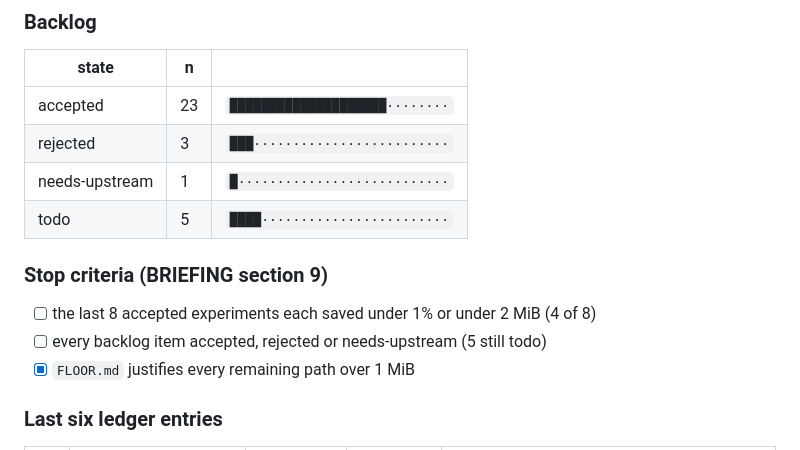
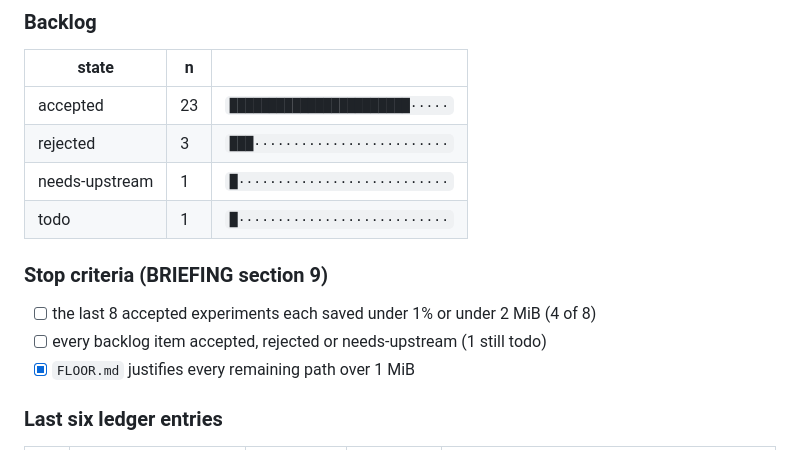
Before and after one commit to wearetechnative/smol-nixos-base-image-nivis-ec2-experiment, a Markdown page: README.md, the part around the change. Drawn GitHub-style.

```diff
--- a/README.md
+++ b/README.md
@@ -67,15 +67,15 @@ without changing the closure by a single byte. Why it moved is
 
 | state | n | |
 | --- | --- | --- |
-| accepted | 23 | `████████████████████········` |
+| accepted | 23 | `███████████████████████·····` |
 | rejected | 3 | `███·························` |
 | needs-upstream | 1 | `█···························` |
-| todo | 5 | `████························` |
+| todo | 1 | `█···························` |
 
 ### Stop criteria (BRIEFING section 9)
 
 - [ ] the last 8 accepted experiments each saved under 1% or under 2 MiB (4 of 8)
-- [ ] every backlog item accepted, rejected or needs-upstream (5 still todo)
+- [ ] every backlog item accepted, rejected or needs-upstream (1 still todo)
 - [x] `FLOOR.md` justifies every remaining path over 1 MiB
 
 ### Last six ledger entries
```
Also changed, not shown: BACKLOG.md (+4 -4 lines).
